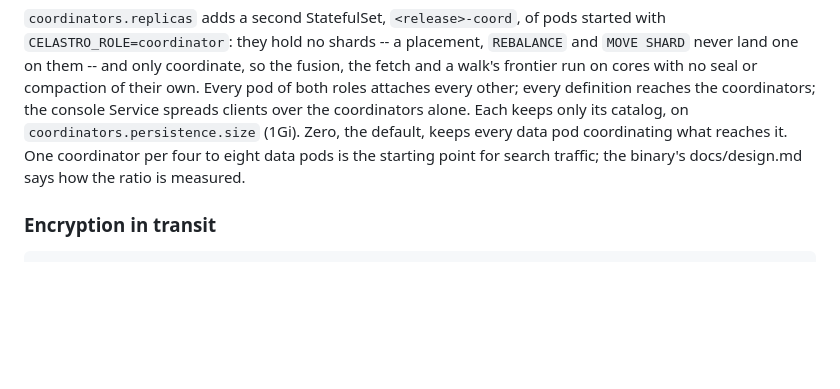
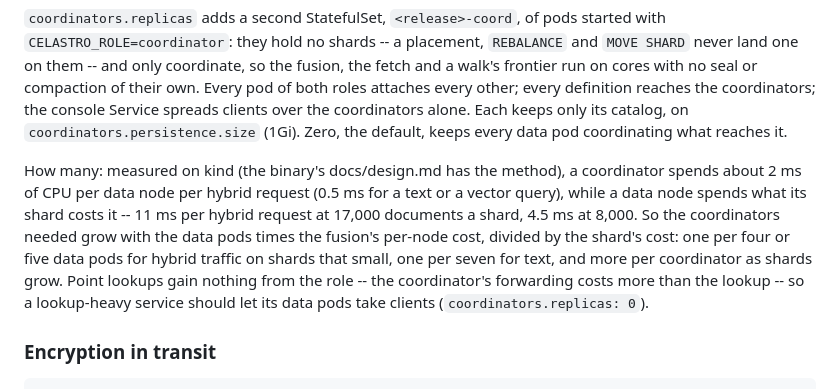
Before and after one commit to celastro/celastro, a Markdown page: chart/celastro/README.md, the part around the change. GitHub-like rendering; blank space fills up the shorter version.

Commit message:
The coordinator-to-data-node ratio, measured on kind and written up
Co-Authored-By: Claude Fable 5.1 <noreply@anthropic.com>

```diff
--- a/chart/celastro/README.md
+++ b/chart/celastro/README.md
@@ -60,9 +60,19 @@ with no seal or compaction of their own. Every pod of both roles attaches
 every other; every definition reaches the coordinators; the console
 Service spreads clients over the coordinators alone. Each keeps only its
 catalog, on `coordinators.persistence.size` (1Gi). Zero, the default,
-keeps every data pod coordinating what reaches it. One coordinator per
-four to eight data pods is the starting point for search traffic; the
-binary's docs/design.md says how the ratio is measured.
+keeps every data pod coordinating what reaches it.
+
+How many: measured on kind (the binary's docs/design.md has the method),
+a coordinator spends about 2 ms of CPU per data node per hybrid request
+(0.5 ms for a text or a vector query), while a data node spends what its
+shard costs it -- 11 ms per hybrid request at 17,000 documents a shard,
+4.5 ms at 8,000. So the coordinators needed grow with the data pods
+times the fusion's per-node cost, divided by the shard's cost: one per
+four or five data pods for hybrid traffic on shards that small, one per
+seven for text, and more per coordinator as shards grow. Point lookups
+gain nothing from the role -- the coordinator's forwarding costs more
+than the lookup -- so a lookup-heavy service should let its data pods
+take clients (`coordinators.replicas: 0`).
 
 ### Encryption in transit
 
```
Also changed, not shown: CHANGELOG.md (+3 -1 lines), docs/design.md (+27 -0 lines).
